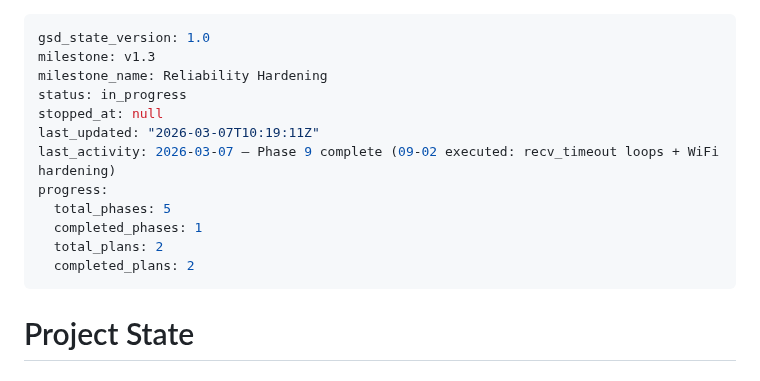
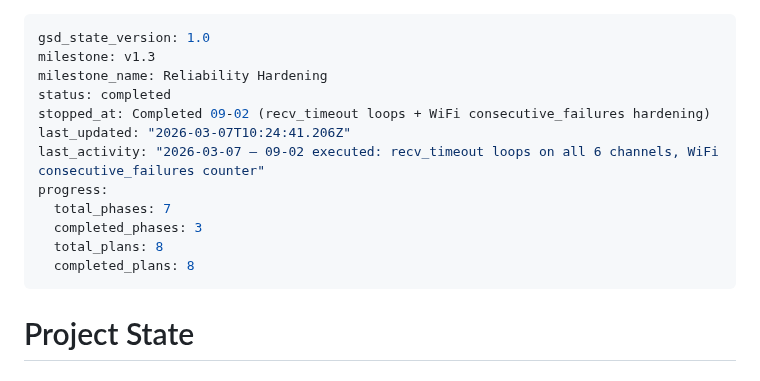
Before and after one commit to bharrisau/esp32-gnssmqtt, a Markdown page: .planning/STATE.md, the part around the change. Drawn GitHub-style.

Commit message:
docs(phase-09): complete phase execution

```diff
--- a/.planning/STATE.md
+++ b/.planning/STATE.md
@@ -2,15 +2,15 @@
 gsd_state_version: 1.0
 milestone: v1.3
 milestone_name: Reliability Hardening
-status: in_progress
-stopped_at: null
-last_updated: "2026-03-07T10:19:11Z"
-last_activity: 2026-03-07 — Phase 9 complete (09-02 executed: recv_timeout loops + WiFi hardening)
+status: completed
+stopped_at: Completed 09-02 (recv_timeout loops + WiFi consecutive_failures hardening)
+last_updated: "2026-03-07T10:24:41.206Z"
+last_activity: "2026-03-07 — 09-02 executed: recv_timeout loops on all 6 channels, WiFi consecutive_failures counter"
 progress:
-  total_phases: 5
-  completed_phases: 1
-  total_plans: 2
-  completed_plans: 2
+  total_phases: 7
+  completed_phases: 3
+  total_plans: 8
+  completed_plans: 8
 ---
 
 # Project State
```
Also changed, not shown: 1 other file.
